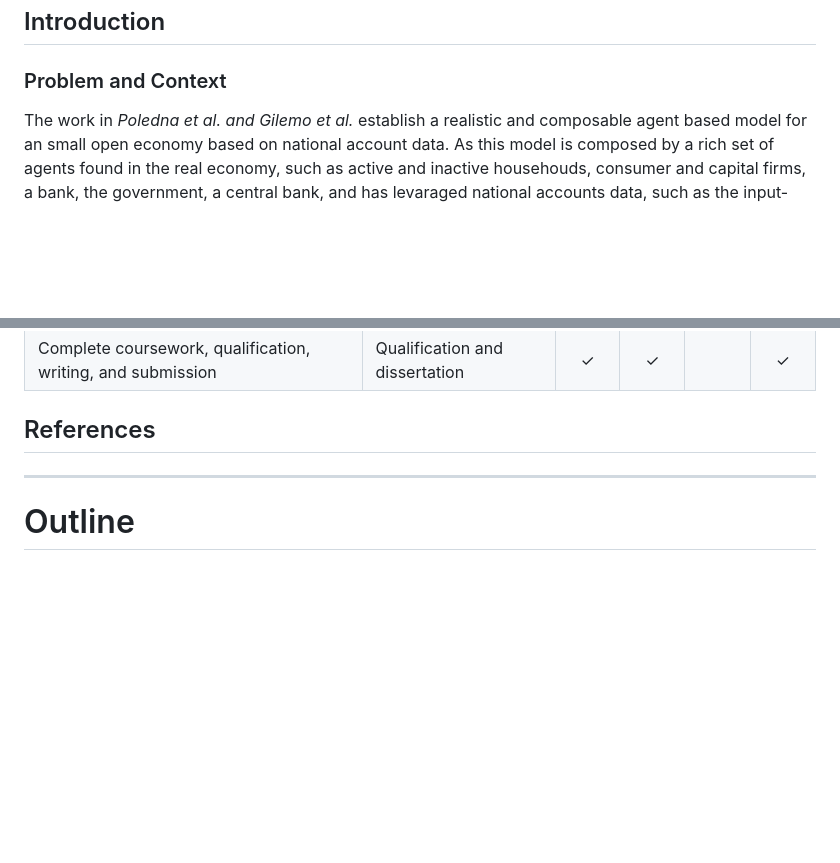
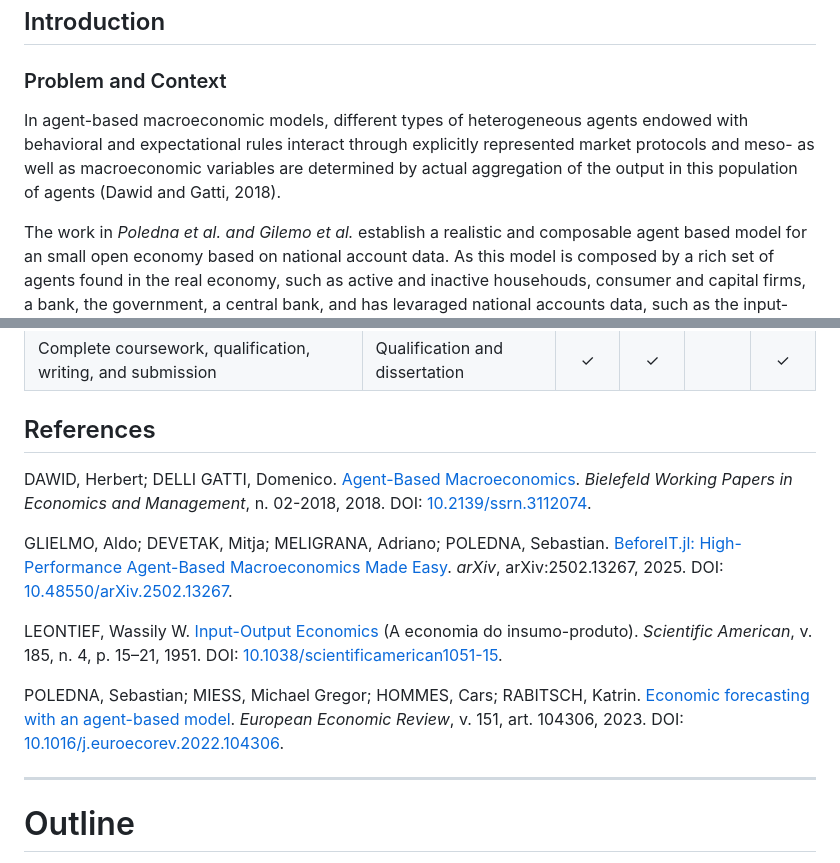
Before and after one commit to danielbandrade/BeforeIT-dba, a Markdown page: dba-studies/machine-learning/adapt-gov-research-plan.md, 2 parts joined by grey strips. Rendered like a GitHub page; blank space fills up the shorter version.

Commit message:
adicionando referencias

```diff
--- a/dba-studies/machine-learning/adapt-gov-research-plan.md
+++ b/dba-studies/machine-learning/adapt-gov-research-plan.md
@@ -3,6 +3,10 @@
 ## Introduction
 
 ### Problem and Context
+
+In agent-based macroeconomic models, different types of heterogeneous
+agents endowed with behavioral and expectational rules interact through explicitly
+represented market protocols and meso- as well as macroeconomic variables are determined by actual aggregation of the output in this population of agents (Dawid and Gatti, 2018).
 
 The work in *Poledna et al. and Gilemo et al.* establish a realistic and composable agent based model for an small open economy based on national account data. As this model is composed by a rich set of agents found in the real economy, such as active and inactive househouds, consumer and capital firms, a bank, the government, a central bank, and has levaraged national accounts data, such as the input-output matrix, basel III regulations to create a relistic simulation, it can be use as a test bed for diferent economic cenarios, including how changes in government spending and taxation can affect the economy.
 
@@ -62,6 +66,16 @@ Simulation, machine learning, statistical analysis.
 | Complete coursework, qualification, writing, and submission | Qualification and dissertation | ✓ | ✓ | | ✓ |
 
 ## References
+
+DAWID, Herbert; DELLI GATTI, Domenico. [Agent-Based Macroeconomics](https://papers.ssrn.com/sol3/papers.cfm?abstract_id=3112074). *Bielefeld Working Papers in Economics and Management*, n. 02-2018, 2018. DOI: [10.2139/ssrn.3112074](https://doi.org/10.2139/ssrn.3112074).
+
+GLIELMO, Aldo; DEVETAK, Mitja; MELIGRANA, Adriano; POLEDNA, Sebastian. [BeforeIT.jl: High-Performance Agent-Based Macroeconomics Made Easy](https://arxiv.org/abs/2502.13267). *arXiv*, arXiv:2502.13267, 2025. DOI: [10.48550/arXiv.2502.13267](https://doi.org/10.48550/arXiv.2502.13267).
+
+LEONTIEF, Wassily W. [Input-Output Economics](https://www.scientificamerican.com/article/input-output-economics/) (A economia do insumo-produto). *Scientific American*, v. 185, n. 4, p. 15–21, 1951. DOI: [10.1038/scientificamerican1051-15](https://doi.org/10.1038/scientificamerican1051-15).
+
+POLEDNA, Sebastian; MIESS, Michael Gregor; HOMMES, Cars; RABITSCH, Katrin. [Economic forecasting with an agent-based model](https://www.sciencedirect.com/science/article/pii/S0014292122001891). *European Economic Review*, v. 151, art. 104306, 2023. DOI: [10.1016/j.euroecorev.2022.104306](https://doi.org/10.1016/j.euroecorev.2022.104306).
+
+
 
 ------------------
 
```
